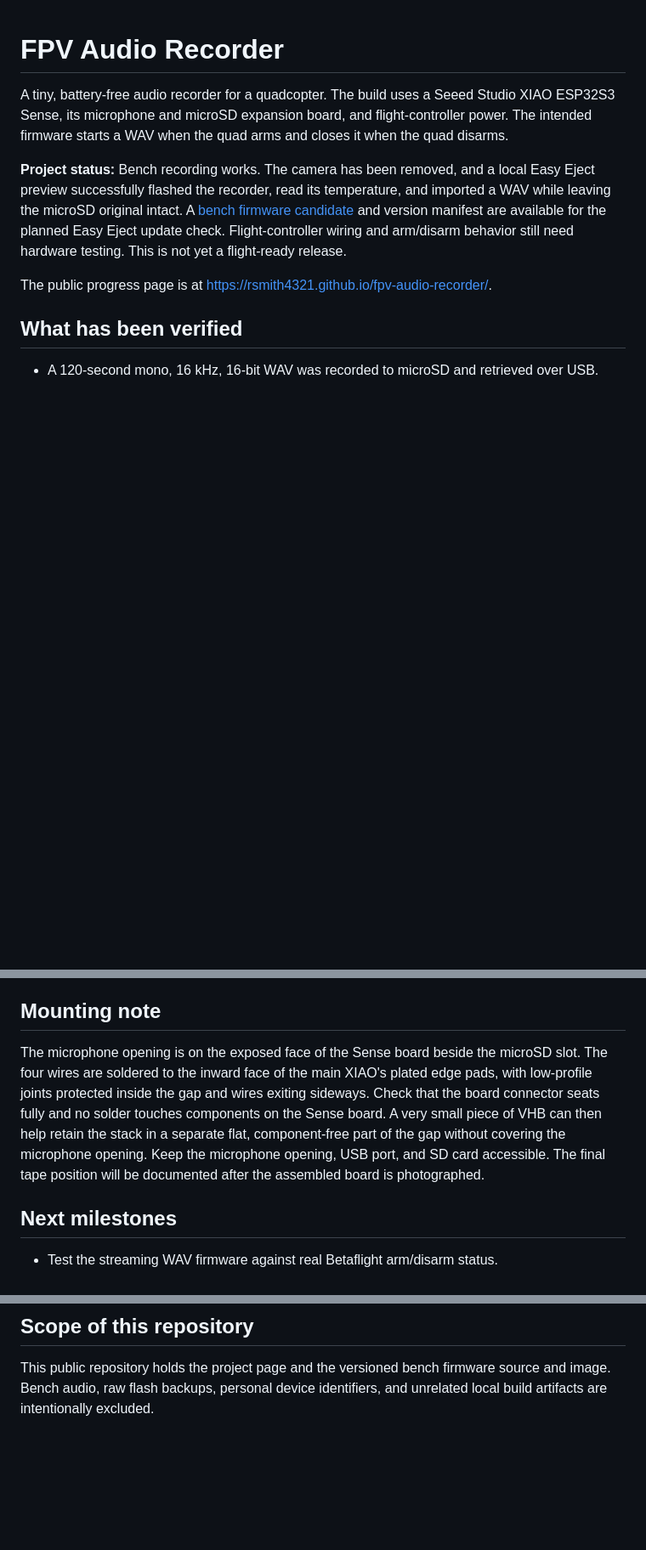
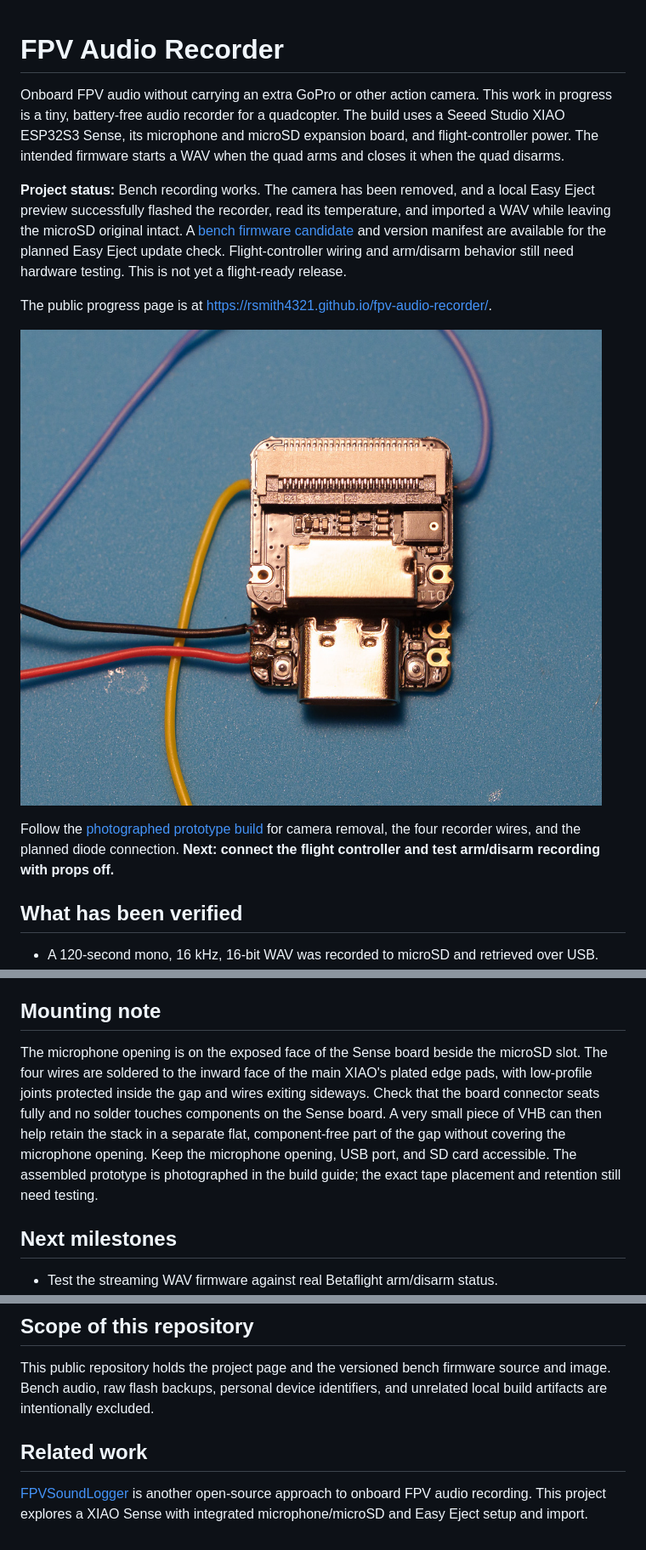
Before and after one commit to rsmith4321/fpv-audio-recorder, a Markdown page: README.md, 3 parts joined by grey strips. Shown: that part at 85% size. Rendered like a GitHub page; pictures changed too: images/06-audio-recorder-stack.jpg (added); blank space fills up the shorter version.

Commit message:
Document prototype assembly with real build photographs

```diff
--- a/README.md
+++ b/README.md
@@ -1,10 +1,14 @@
 # FPV Audio Recorder
 
-A tiny, battery-free audio recorder for a quadcopter. The build uses a Seeed Studio XIAO ESP32S3 Sense, its microphone and microSD expansion board, and flight-controller power. The intended firmware starts a WAV when the quad arms and closes it when the quad disarms.
+Onboard FPV audio without carrying an extra GoPro or other action camera. This work in progress is a tiny, battery-free audio recorder for a quadcopter. The build uses a Seeed Studio XIAO ESP32S3 Sense, its microphone and microSD expansion board, and flight-controller power. The intended firmware starts a WAV when the quad arms and closes it when the quad disarms.
 
 **Project status:** Bench recording works. The camera has been removed, and a local Easy Eject preview successfully flashed the recorder, read its temperature, and imported a WAV while leaving the microSD original intact. A [bench firmware candidate](firmware/README.md) and version manifest are available for the planned Easy Eject update check. Flight-controller wiring and arm/disarm behavior still need hardware testing. This is not yet a flight-ready release.
 
 The public progress page is at <https://rsmith4321.github.io/fpv-audio-recorder/>.
+
+![Camera-free recorder prototype](images/06-audio-recorder-stack.jpg)
+
+Follow the [photographed prototype build](docs/build.md) for camera removal, the four recorder wires, and the planned diode connection. **Next: connect the flight controller and test arm/disarm recording with props off.**
 
 ## What has been verified
 
@@ -24,7 +28,7 @@ No flight-controller control commands or recorder-overheat messages are planned.
 
 ## Mounting note
 
-The microphone opening is on the exposed face of the Sense board beside the microSD slot. The four wires are soldered to the inward face of the main XIAO's plated edge pads, with low-profile joints protected inside the gap and wires exiting sideways. Check that the board connector seats fully and no solder touches components on the Sense board. A very small piece of VHB can then help retain the stack in a separate flat, component-free part of the gap without covering the microphone opening. Keep the microphone opening, USB port, and SD card accessible. The final tape position will be documented after the assembled board is photographed.
+The microphone opening is on the exposed face of the Sense board beside the microSD slot. The four wires are soldered to the inward face of the main XIAO's plated edge pads, with low-profile joints protected inside the gap and wires exiting sideways. Check that the board connector seats fully and no solder touches components on the Sense board. A very small piece of VHB can then help retain the stack in a separate flat, component-free part of the gap without covering the microphone opening. Keep the microphone opening, USB port, and SD card accessible. The assembled prototype is photographed in the build guide; the exact tape placement and retention still need testing.
 
 ## Next milestones
 
@@ -36,3 +40,7 @@ The microphone opening is on the exposed face of the Sense board beside the micr
 ## Scope of this repository
 
 This public repository holds the project page and the versioned bench firmware source and image. Bench audio, raw flash backups, personal device identifiers, and unrelated local build artifacts are intentionally excluded.
+
+## Related work
+
+[FPVSoundLogger](https://github.com/SebGalina/FPVSoundLogger) is another open-source approach to onboard FPV audio recording. This project explores a XIAO Sense with integrated microphone/microSD and Easy Eject setup and import.
```
Also changed, not shown: docs/build.md (added, +75 -0 lines), images/01-original-stack.jpg (added), images/02-board-gap.jpg (added), images/03-separated-boards.jpg (added), images/04-camera-removed.jpg (added), images/05-soldered-wires.jpg (added), 1 other file.
